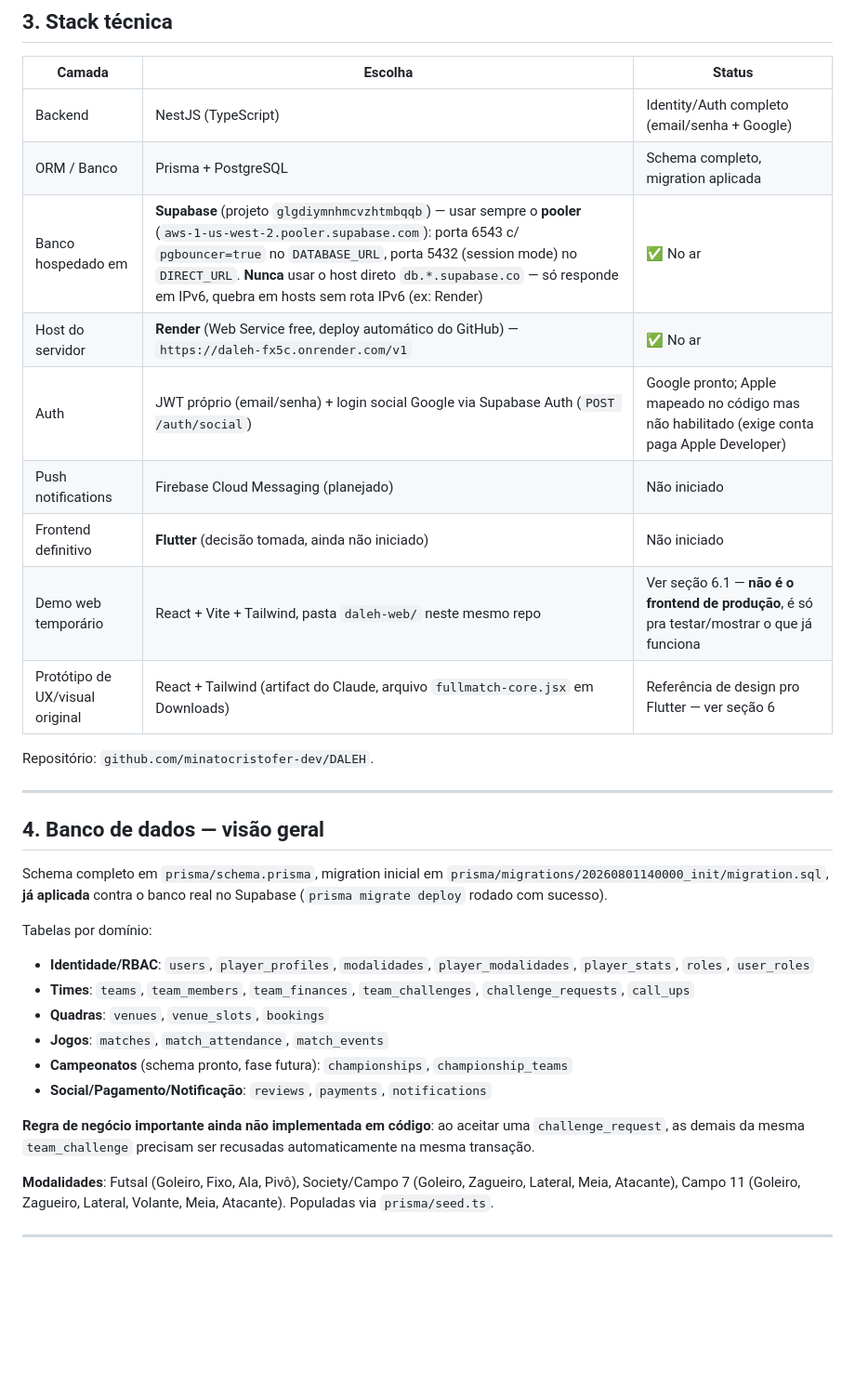
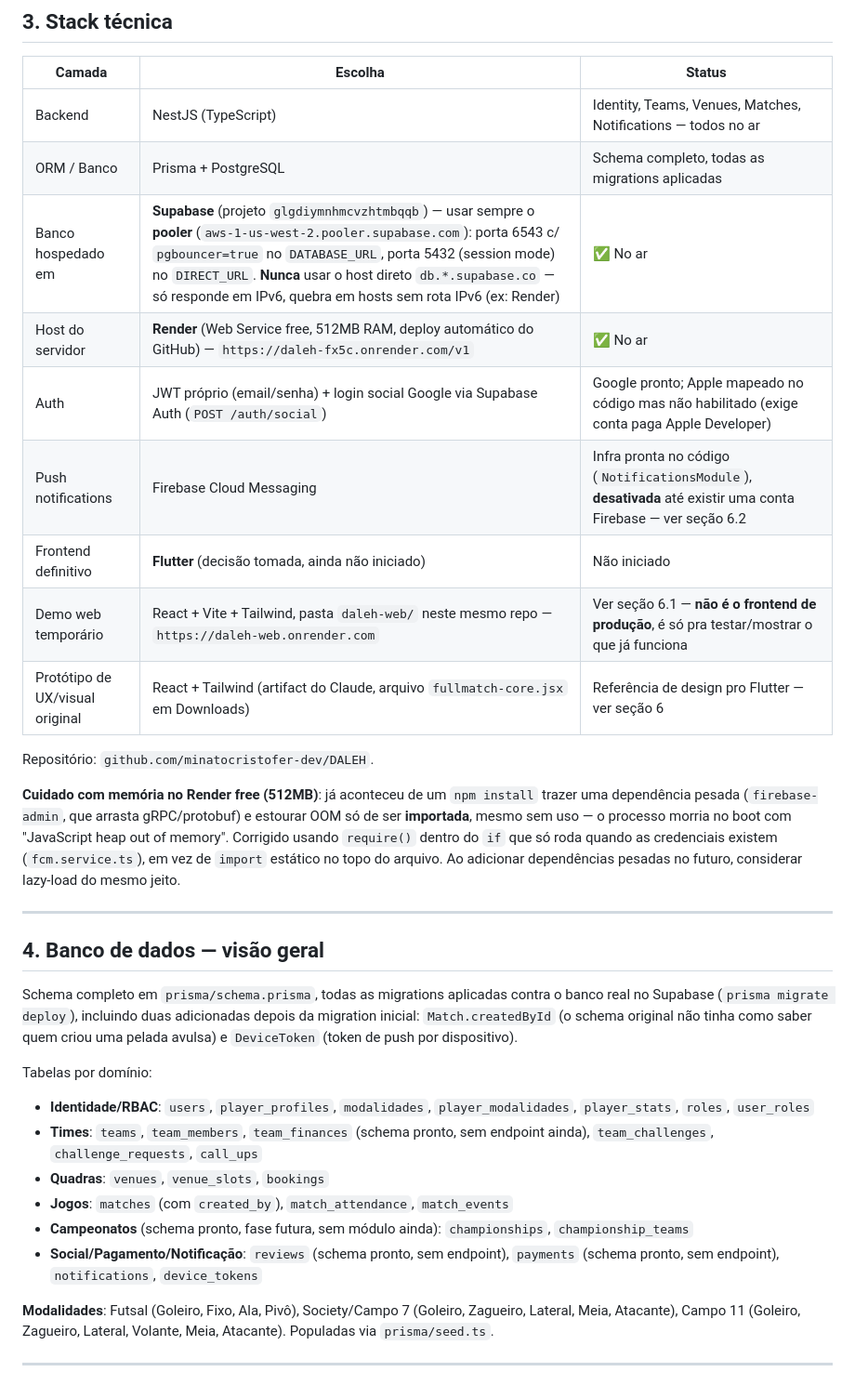
Before and after one commit to minatocristofer-dev/DALEH, a Markdown page: CLAUDE.md, the part around one of its changes. Shown at 93% size. Drawn GitHub-style; blank space fills up the shorter version.

```diff
--- a/CLAUDE.md
+++ b/CLAUDE.md
@@ -52,41 +52,48 @@ em `C:\Users\minat\Downloads\FullMatch_Arquitetura_Produto.md` e
 
 | Camada | Escolha | Status |
 |---|---|---|
-| Backend | NestJS (TypeScript) | Identity/Auth completo (email/senha + Google) |
-| ORM / Banco | Prisma + PostgreSQL | Schema completo, migration aplicada |
+| Backend | NestJS (TypeScript) | Identity, Teams, Venues, Matches, Notifications — todos no ar |
+| ORM / Banco | Prisma + PostgreSQL | Schema completo, todas as migrations aplicadas |
 | Banco hospedado em | **Supabase** (projeto `glgdiymnhmcvzhtmbqqb`) — usar sempre o **pooler** (`aws-1-us-west-2.pooler.supabase.com`): porta 6543 c/ `pgbouncer=true` no `DATABASE_URL`, porta 5432 (session mode) no `DIRECT_URL`. **Nunca** usar o host direto `db.*.supabase.co` — só responde em IPv6, quebra em hosts sem rota IPv6 (ex: Render) | ✅ No ar |
-| Host do servidor | **Render** (Web Service free, deploy automático do GitHub) — `https://daleh-fx5c.onrender.com/v1` | ✅ No ar |
+| Host do servidor | **Render** (Web Service free, 512MB RAM, deploy automático do GitHub) — `https://daleh-fx5c.onrender.com/v1` | ✅ No ar |
 | Auth | JWT próprio (email/senha) + login social Google via Supabase Auth (`POST /auth/social`) | Google pronto; Apple mapeado no código mas não habilitado (exige conta paga Apple Developer) |
-| Push notifications | Firebase Cloud Messaging (planejado) | Não iniciado |
+| Push notifications | Firebase Cloud Messaging | Infra pronta no código (`NotificationsModule`), **desativada** até existir uma conta Firebase — ver seção 6.2 |
 | Frontend definitivo | **Flutter** (decisão tomada, ainda não iniciado) | Não iniciado |
-| Demo web temporário | React + Vite + Tailwind, pasta `daleh-web/` neste mesmo repo | Ver seção 6.1 — **não é o frontend de produção**, é só pra testar/mostrar o que já funciona |
+| Demo web temporário | React + Vite + Tailwind, pasta `daleh-web/` neste mesmo repo — `https://daleh-web.onrender.com` | Ver seção 6.1 — **não é o frontend de produção**, é só pra testar/mostrar o que já funciona |
 | Protótipo de UX/visual original | React + Tailwind (artifact do Claude, arquivo `fullmatch-core.jsx` em Downloads) | Referência de design pro Flutter — ver seção 6 |
 
 Repositório: `github.com/minatocristofer-dev/DALEH`.
+
+**Cuidado com memória no Render free (512MB)**: já aconteceu de um `npm install`
+trazer uma dependência pesada (`firebase-admin`, que arrasta gRPC/protobuf) e
+estourar OOM só de ser **importada**, mesmo sem uso — o processo morria no
+boot com "JavaScript heap out of memory". Corrigido usando `require()`
+dentro do `if` que só roda quando as credenciais existem (`fcm.service.ts`),
+em vez de `import` estático no topo do arquivo. Ao adicionar dependências
+pesadas no futuro, considerar lazy-load do mesmo jeito.
 
 ---
 
 ## 4. Banco de dados — visão geral
 
-Schema completo em `prisma/schema.prisma`, migration inicial em
-`prisma/migrations/20260801140000_init/migration.sql`, **já aplicada** contra
-o banco real no Supabase (`prisma migrate deploy` rodado com sucesso).
+Schema completo em `prisma/schema.prisma`, todas as migrations aplicadas
+contra o banco real no Supabase (`prisma migrate deploy`), incluindo duas
+adicionadas depois da migration inicial: `Match.createdById` (o schema
+original não tinha como saber quem criou uma pelada avulsa) e `DeviceToken`
+(token de push por dispositivo).
 
 Tabelas por domínio:
 
 - **Identidade/RBAC**: `users`, `player_profiles`, `modalidades`,
   `player_modalidades`, `player_stats`, `roles`, `user_roles`
-- **Times**: `teams`, `team_members`, `team_finances`, `team_challenges`,
-  `challenge_requests`, `call_ups`
+- **Times**: `teams`, `team_members`, `team_finances` (schema pronto, sem
+  endpoint ainda), `team_challenges`, `challenge_requests`, `call_ups`
 - **Quadras**: `venues`, `venue_slots`, `bookings`
-- **Jogos**: `matches`, `match_attendance`, `match_events`
-- **Campeonatos** (schema pronto, fase futura): `championships`,
-  `championship_teams`
-- **Social/Pagamento/Notificação**: `reviews`, `payments`, `notifications`
-
-**Regra de negócio importante ainda não implementada em código**: ao aceitar uma
-`challenge_request`, as demais da mesma `team_challenge` precisam ser recusadas
-automaticamente na mesma transação.
+- **Jogos**: `matches` (com `created_by`), `match_attendance`, `match_events`
+- **Campeonatos** (schema pronto, fase futura, sem módulo ainda):
+  `championships`, `championship_teams`
+- **Social/Pagamento/Notificação**: `reviews` (schema pronto, sem endpoint),
+  `payments` (schema pronto, sem endpoint), `notifications`, `device_tokens`
 
 **Modalidades**: Futsal (Goleiro, Fixo, Ala, Pivô), Society/Campo 7 (Goleiro,
 Zagueiro, Lateral, Meia, Atacante), Campo 11 (Goleiro, Zagueiro, Lateral,
```
Also changed, not shown: other parts of CLAUDE.md (+84 -33 lines).
